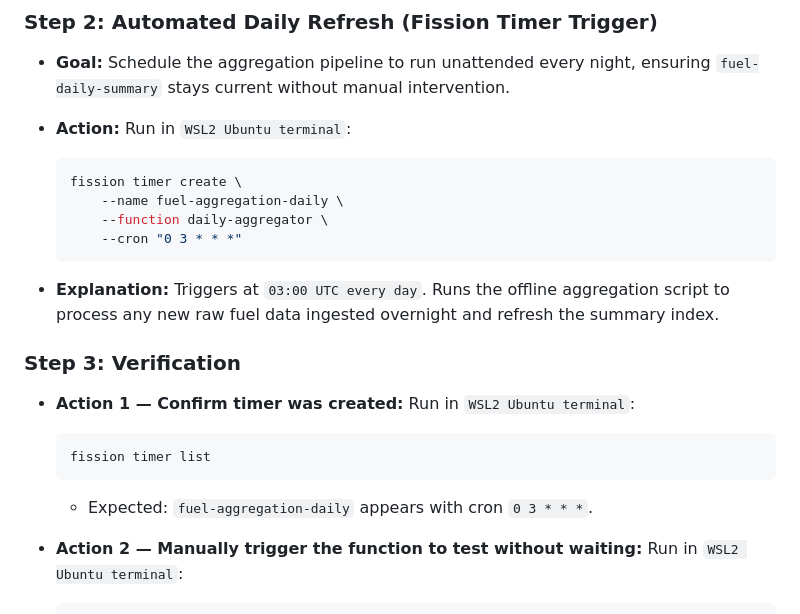
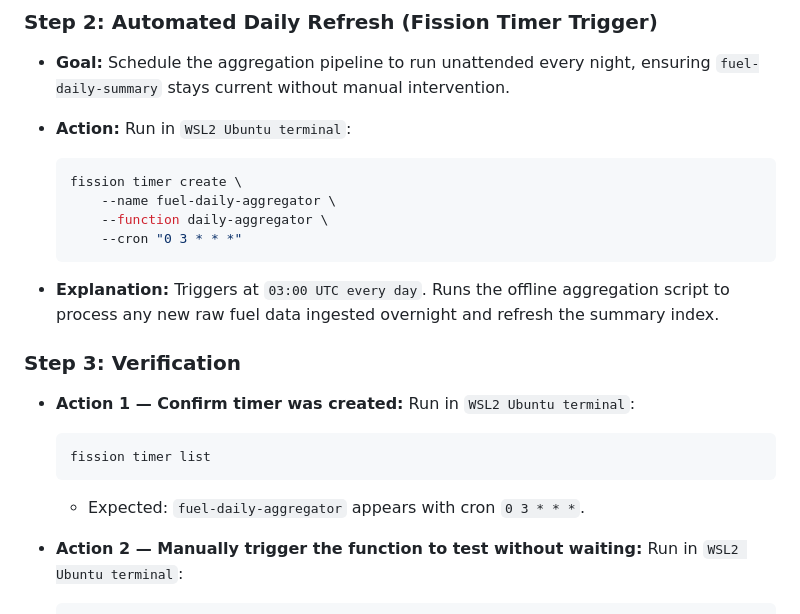
Before and after one commit to Kinsley1219/comp90024_team_36, a Markdown page: backend/README_Backend.md, the part around one of its changes. Drawn GitHub-style.

````diff
--- a/backend/README_Backend.md
+++ b/backend/README_Backend.md
@@ -512,7 +512,7 @@ Explicitly added `"time_zone": "Australia/Melbourne"` to all `date_histogram` ag
   Run in `WSL2 Ubuntu terminal`:
   ```bash
   fission timer create \
-      --name fuel-aggregation-daily \
+      --name fuel-daily-aggregator \
       --function daily-aggregator \
       --cron "0 3 * * *"
   ```
@@ -527,7 +527,7 @@ Explicitly added `"time_zone": "Australia/Melbourne"` to all `date_histogram` ag
   ```bash
   fission timer list
   ```
-  * Expected: `fuel-aggregation-daily` appears with cron `0 3 * * *`.
+  * Expected: `fuel-daily-aggregator` appears with cron `0 3 * * *`.
 
 * **Action 2 — Manually trigger the function to test without waiting:**
   Run in `WSL2 Ubuntu terminal`:
````
Also changed, not shown: other parts of backend/README_Backend.md (+3 -3 lines), database/README_Elastic.md (+99 -2 lines).
